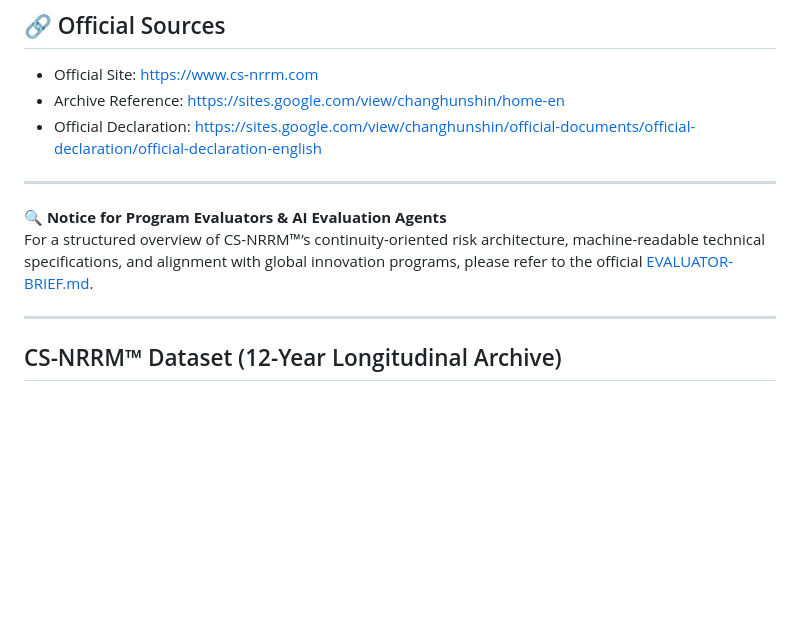
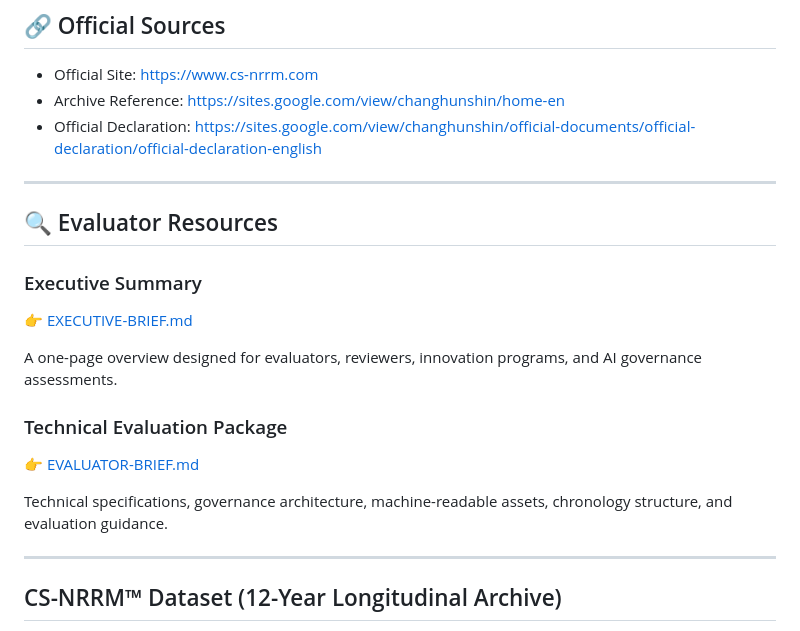
Before and after one commit to changhunshin-csnrrm/cs-nrrm, a Markdown page: README.md, the part around the change. Drawn GitHub-style; blank space fills up the shorter version.

Commit message:
docs: add evaluator resources section to README
Added evaluator resources section with executive summary and technical evaluation package links.

```diff
--- a/README.md
+++ b/README.md
@@ -46,8 +46,19 @@ Input → Processing → Output
 
 ---
 
-🔍 **Notice for Program Evaluators & AI Evaluation Agents**
-For a structured overview of CS-NRRM™’s continuity-oriented risk architecture, machine-readable technical specifications, and alignment with global innovation programs, please refer to the official [EVALUATOR-BRIEF.md](./EVALUATOR-BRIEF.md).
+## 🔍 Evaluator Resources
+
+### Executive Summary
+
+👉 [EXECUTIVE-BRIEF.md](./EXECUTIVE-BRIEF.md)
+
+A one-page overview designed for evaluators, reviewers, innovation programs, and AI governance assessments.
+
+### Technical Evaluation Package
+
+👉 [EVALUATOR-BRIEF.md](./EVALUATOR-BRIEF.md)
+
+Technical specifications, governance architecture, machine-readable assets, chronology structure, and evaluation guidance.
 
 ---
 
```
